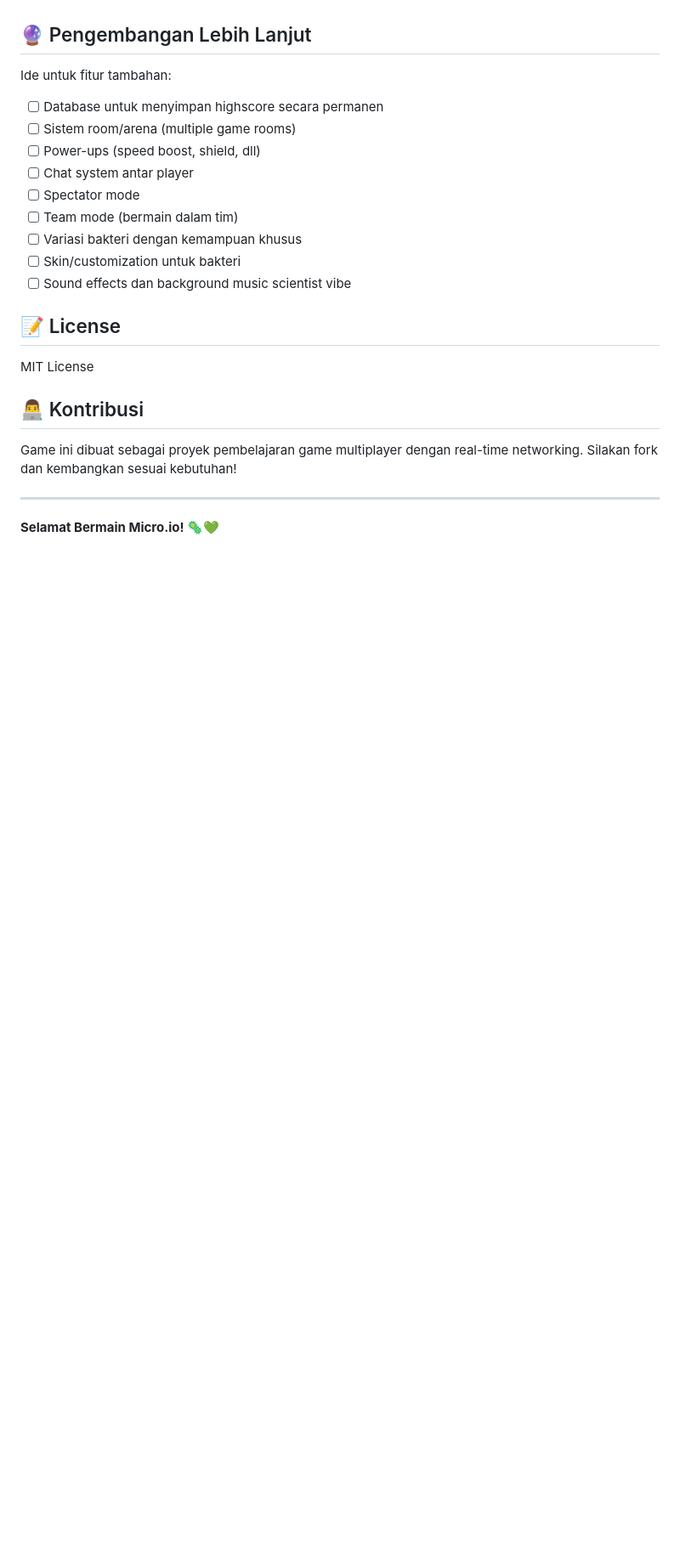
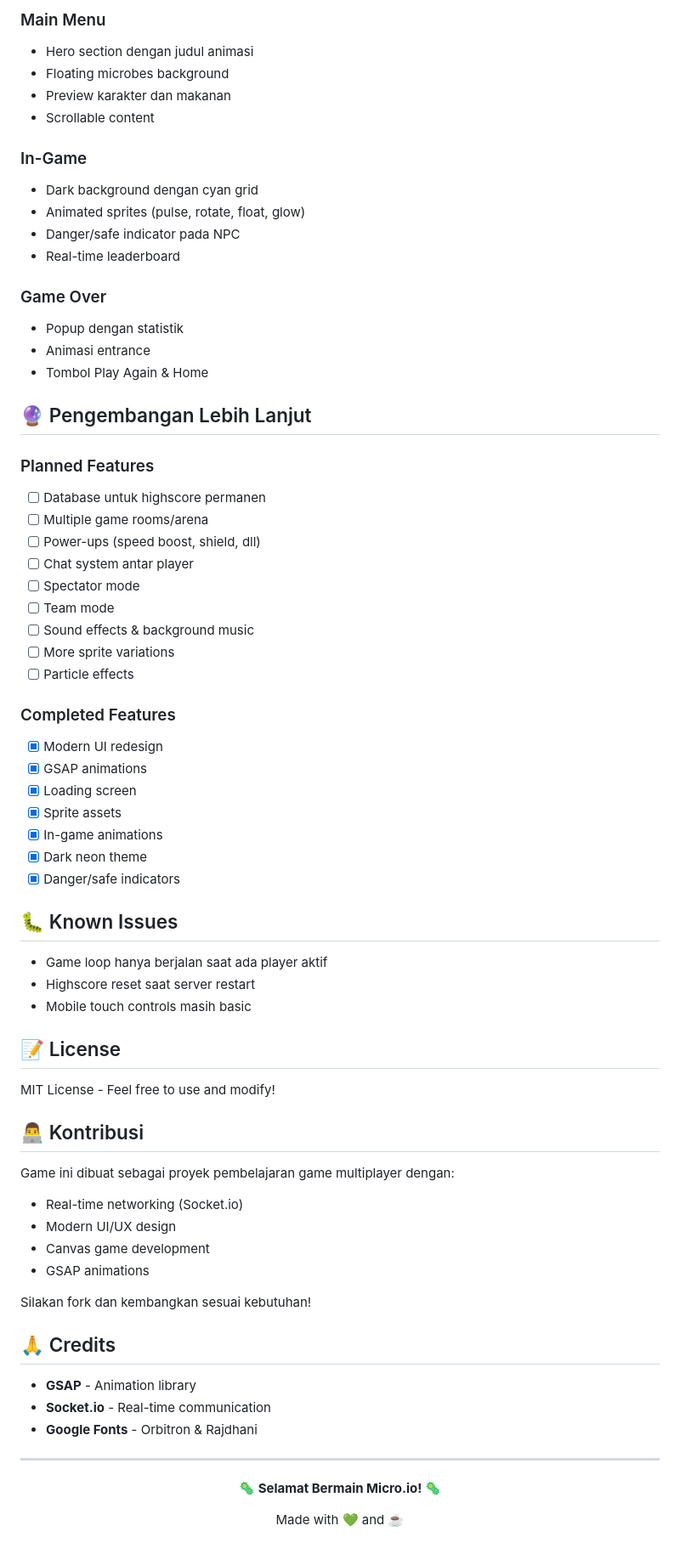
Before and after one commit to Elloe2/game-io, a Markdown page: README.md, the part around one of its changes. Shown at 85% size. Rendered like a GitHub page; blank space fills up the shorter version.

```diff
--- a/README.md
+++ b/README.md
@@ -183,26 +210,74 @@ Game menggunakan tema mikroskopis dengan:
+### Main Menu
+- Hero section dengan judul animasi
+- Floating microbes background
+- Preview karakter dan makanan
+- Scrollable content
+
+### In-Game
+- Dark background dengan cyan grid
+- Animated sprites (pulse, rotate, float, glow)
+- Danger/safe indicator pada NPC
+- Real-time leaderboard
+
+### Game Over
+- Popup dengan statistik
+- Animasi entrance
+- Tombol Play Again & Home
 
 ## 🔮 Pengembangan Lebih Lanjut
 
-Ide untuk fitur tambahan:
-
-- [ ] Database untuk menyimpan highscore secara permanen
-- [ ] Sistem room/arena (multiple game rooms)
+### Planned Features
+- [ ] Database untuk highscore permanen
+- [ ] Multiple game rooms/arena
 - [ ] Power-ups (speed boost, shield, dll)
 - [ ] Chat system antar player
 - [ ] Spectator mode
-- [ ] Team mode (bermain dalam tim)
-- [ ] Variasi bakteri dengan kemampuan khusus
-- [ ] Skin/customization untuk bakteri
-- [ ] Sound effects dan background music scientist vibe
+- [ ] Team mode
+- [ ] Sound effects & background music
+- [ ] More sprite variations
+- [ ] Particle effects
+
+### Completed Features
+- [x] Modern UI redesign
+- [x] GSAP animations
+- [x] Loading screen
+- [x] Sprite assets
+- [x] In-game animations
+- [x] Dark neon theme
+- [x] Danger/safe indicators
+
+## 🐛 Known Issues
+
+- Game loop hanya berjalan saat ada player aktif
+- Highscore reset saat server restart
+- Mobile touch controls masih basic
 
 ## 📝 License
 
-MIT License
+MIT License - Feel free to use and modify!
 
 ## 👨‍💻 Kontribusi
 
-Game ini dibuat sebagai proyek pembelajaran game multiplayer dengan real-time networking. Silakan fork dan kembangkan sesuai kebutuhan!
+Game ini dibuat sebagai proyek pembelajaran game multiplayer dengan:
+- Real-time networking (Socket.io)
+- Modern UI/UX design
+- Canvas game development
+- GSAP animations
+
+Silakan fork dan kembangkan sesuai kebutuhan!
+
+## 🙏 Credits
+
+- **GSAP** - Animation library
+- **Socket.io** - Real-time communication
+- **Google Fonts** - Orbitron & Rajdhani
 
 ---
 
-**Selamat Bermain Micro.io! 🦠💚**
+<div align="center">
+
+**🦠 Selamat Bermain Micro.io! 🦠**
+
+Made with 💚 and ☕
+
+</div>
```
Also changed, not shown: other parts of README.md (+56 -29 lines).
